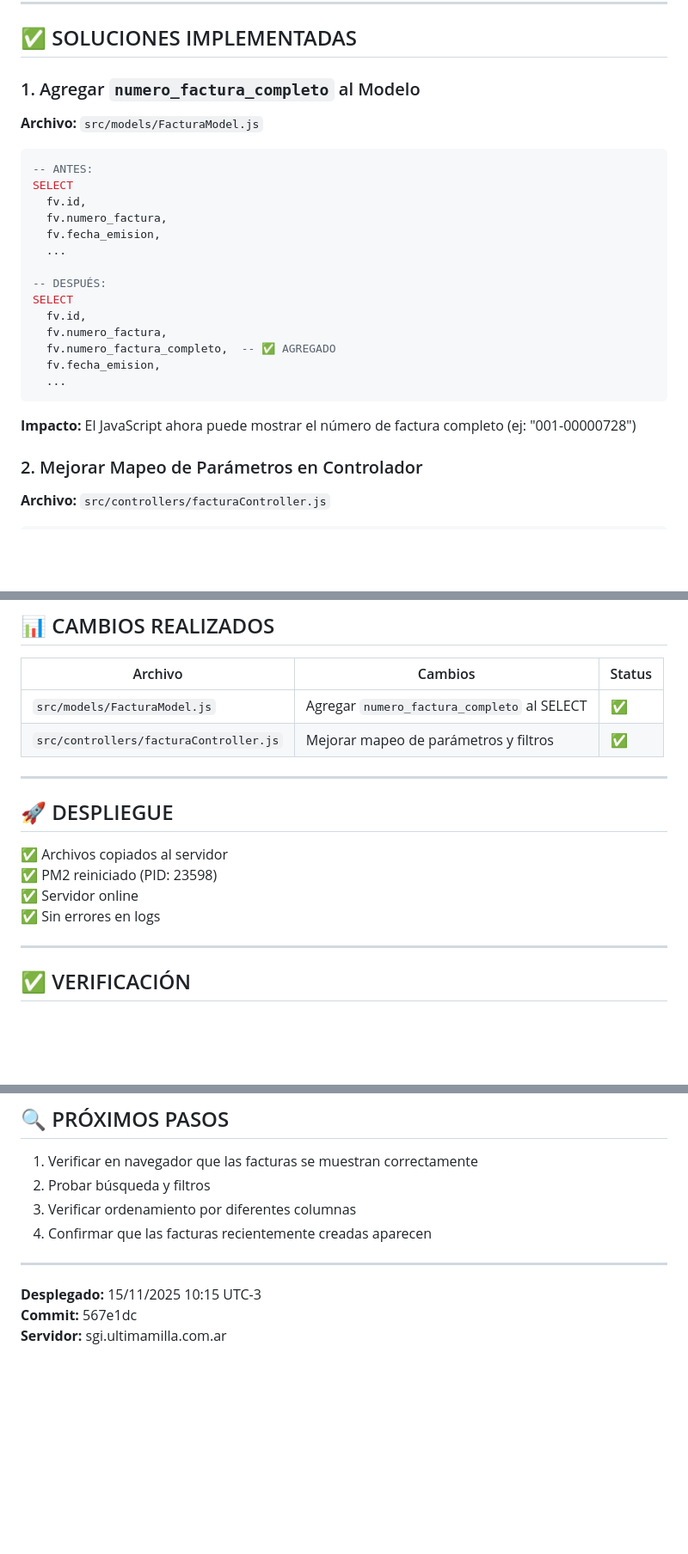
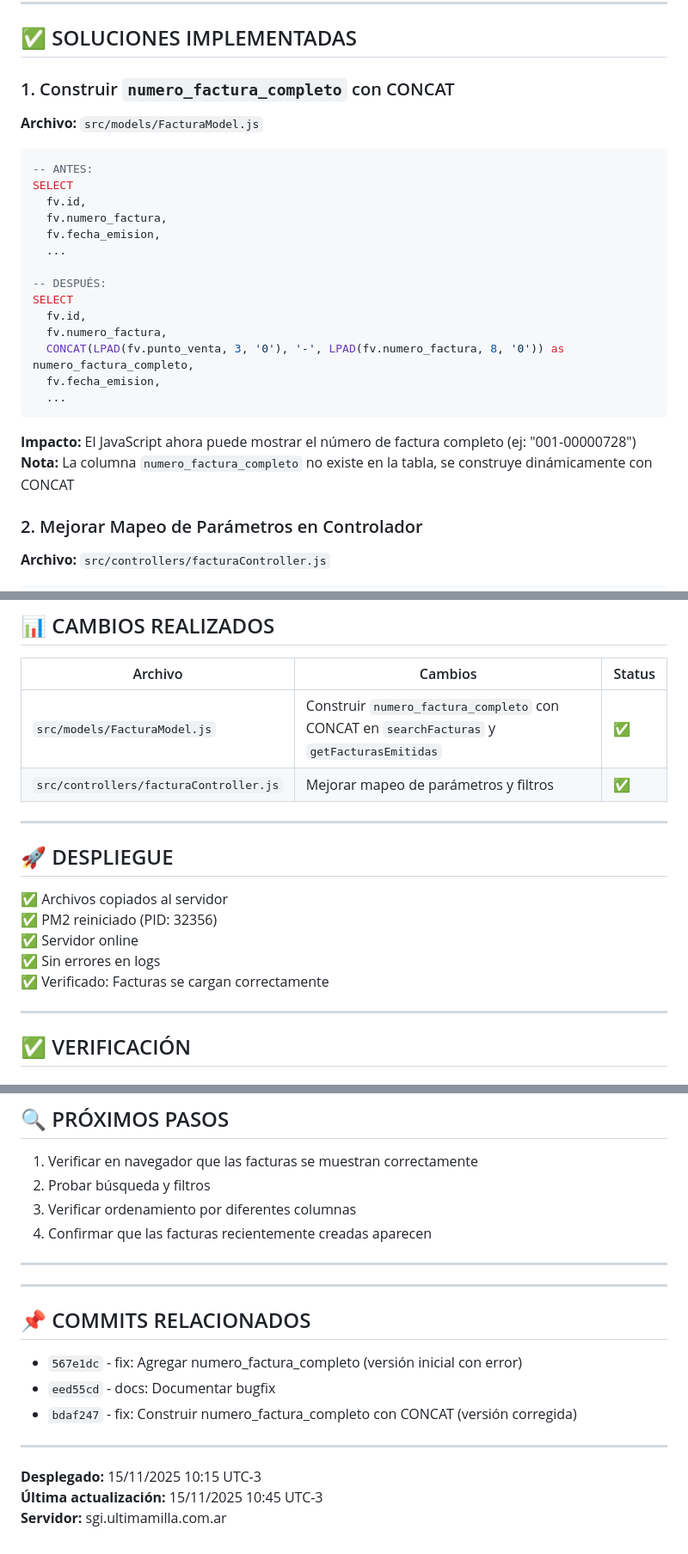
Before and after one commit to martinsantos/sgi, a Markdown page: sistema-vistas/BUGFIX_FACTURAS_EMITIDAS_NOV15.md, 3 parts joined by grey strips. Shown at 86% size. GitHub-like rendering; blank space fills up the shorter version.

Commit message:
docs: Actualizar documentación del bugfix con versión corregida

````diff
--- a/sistema-vistas/BUGFIX_FACTURAS_EMITIDAS_NOV15.md
+++ b/sistema-vistas/BUGFIX_FACTURAS_EMITIDAS_NOV15.md
@@ -27,7 +27,7 @@
 
 ## ✅ SOLUCIONES IMPLEMENTADAS
 
-### 1. Agregar `numero_factura_completo` al Modelo
+### 1. Construir `numero_factura_completo` con CONCAT
 
 **Archivo:** `src/models/FacturaModel.js`
 
@@ -43,12 +43,13 @@ SELECT
 SELECT
   fv.id,
   fv.numero_factura,
-  fv.numero_factura_completo,  -- ✅ AGREGADO
+  CONCAT(LPAD(fv.punto_venta, 3, '0'), '-', LPAD(fv.numero_factura, 8, '0')) as numero_factura_completo,
   fv.fecha_emision,
   ...
 ```
 
 **Impacto:** El JavaScript ahora puede mostrar el número de factura completo (ej: "001-00000728")
+**Nota:** La columna `numero_factura_completo` no existe en la tabla, se construye dinámicamente con CONCAT
 
 ### 2. Mejorar Mapeo de Parámetros en Controlador
 
@@ -106,7 +107,7 @@ console.log(`📝 Filtros procesados:`, filters);
 
 | Archivo | Cambios | Status |
 |---------|---------|--------|
-| `src/models/FacturaModel.js` | Agregar `numero_factura_completo` al SELECT | ✅ |
+| `src/models/FacturaModel.js` | Construir `numero_factura_completo` con CONCAT en `searchFacturas` y `getFacturasEmitidas` | ✅ |
 | `src/controllers/facturaController.js` | Mejorar mapeo de parámetros y filtros | ✅ |
 
 ---
@@ -114,9 +115,10 @@ console.log(`📝 Filtros procesados:`, filters);
 ## 🚀 DESPLIEGUE
 
 ✅ Archivos copiados al servidor
-✅ PM2 reiniciado (PID: 23598)
+✅ PM2 reiniciado (PID: 32356)
 ✅ Servidor online
 ✅ Sin errores en logs
+✅ Verificado: Facturas se cargan correctamente
 
 ---
 
@@ -176,6 +178,16 @@ Response: Facturas con numero_factura_completo incluido
 
 ---
 
+---
+
+## 📌 COMMITS RELACIONADOS
+
+- `567e1dc` - fix: Agregar numero_factura_completo (versión inicial con error)
+- `eed55cd` - docs: Documentar bugfix
+- `bdaf247` - fix: Construir numero_factura_completo con CONCAT (versión corregida)
+
+---
+
 **Desplegado:** 15/11/2025 10:15 UTC-3
-**Commit:** 567e1dc
+**Última actualización:** 15/11/2025 10:45 UTC-3
 **Servidor:** sgi.ultimamilla.com.ar
````
